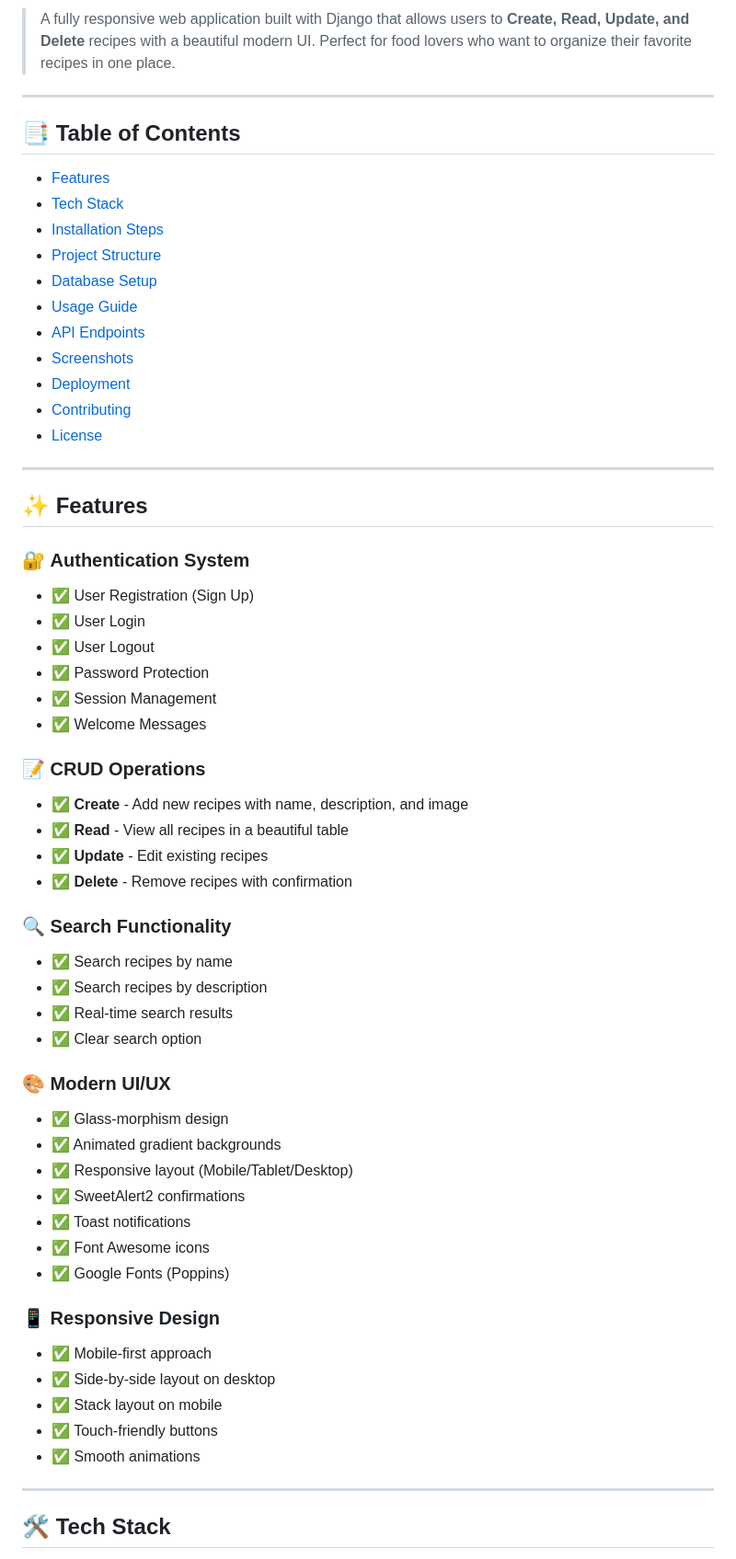
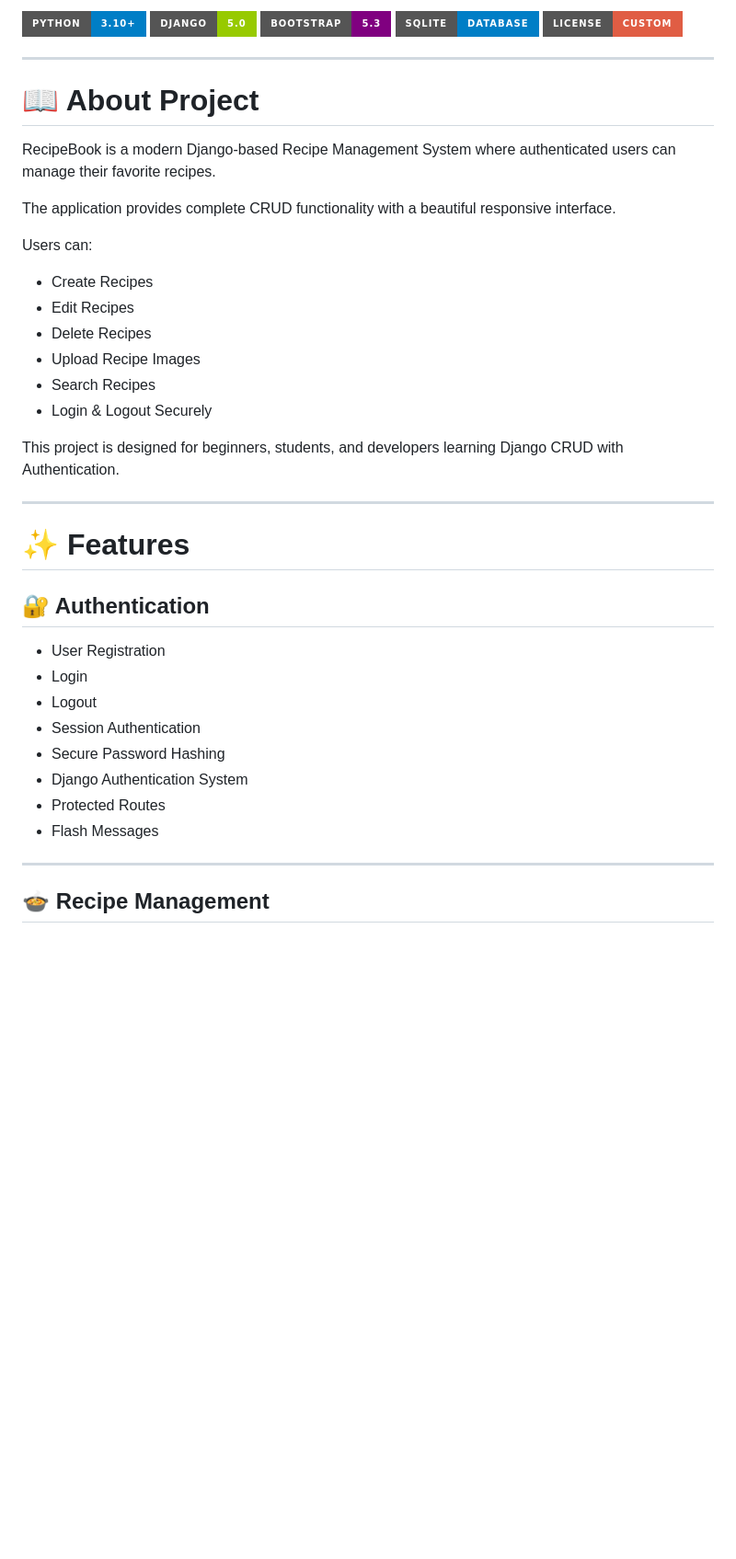
Before and after one commit to szofficiall/Recipe-CRUD-App-with-Django---Full-Stack-Project-, a Markdown page: README.md, the part around one of its changes. Shown at 92% size. Drawn GitHub-style; badges without logos; blank space fills up the shorter version.

Commit message:
Revise README for improved clarity and details
Updated README.md to enhance project description and features.

```diff
--- a/README.md
+++ b/README.md
@@ -7,63 +4,47 @@
 
-> A fully responsive web application built with Django that allows users to **Create, Read, Update, and Delete** recipes with a beautiful modern UI. Perfect for food lovers who want to organize their favorite recipes in one place.
+![Python](https://img.shields.io/badge/Python-3.10+-blue?style=for-the-badge&logo=python)
+![Django](https://img.shields.io/badge/Django-5.0-green?style=for-the-badge&logo=django)
+![Bootstrap](https://img.shields.io/badge/Bootstrap-5.3-purple?style=for-the-badge&logo=bootstrap)
+![SQLite](https://img.shields.io/badge/SQLite-Database-blue?style=for-the-badge&logo=sqlite)
+![License](https://img.shields.io/badge/License-Custom-red?style=for-the-badge)
+
+</p>
 
 ---
 
-## 📑 **Table of Contents**
+# 📖 About Project
 
-- [Features](#-features)
-- [Tech Stack](#-tech-stack)
-- [Installation Steps](#-installation-steps)
-- [Project Structure](#-project-structure)
-- [Database Setup](#-database-setup)
-- [Usage Guide](#-usage-guide)
-- [API Endpoints](#-api-endpoints)
-- [Screenshots](#-screenshots)
-- [Deployment](#-deployment)
-- [Contributing](#-contributing)
-- [License](#-license)
+RecipeBook is a modern Django-based Recipe Management System where authenticated users can manage their favorite recipes.
+
+The application provides complete CRUD functionality with a beautiful responsive interface.
+
+Users can:
+
+- Create Recipes
+- Edit Recipes
+- Delete Recipes
+- Upload Recipe Images
+- Search Recipes
+- Login & Logout Securely
+
+This project is designed for beginners, students, and developers learning Django CRUD with Authentication.
 
 ---
 
-## ✨ **Features**
+# ✨ Features
 
-### 🔐 **Authentication System**
-- ✅ User Registration (Sign Up)
-- ✅ User Login
-- ✅ User Logout
-- ✅ Password Protection
-- ✅ Session Management
-- ✅ Welcome Messages
+## 🔐 Authentication
 
-### 📝 **CRUD Operations**
-- ✅ **Create** - Add new recipes with name, description, and image
-- ✅ **Read** - View all recipes in a beautiful table
-- ✅ **Update** - Edit existing recipes
-- ✅ **Delete** - Remove recipes with confirmation
-
-### 🔍 **Search Functionality**
-- ✅ Search recipes by name
-- ✅ Search recipes by description
-- ✅ Real-time search results
-- ✅ Clear search option
-
-### 🎨 **Modern UI/UX**
-- ✅ Glass-morphism design
-- ✅ Animated gradient backgrounds
-- ✅ Responsive layout (Mobile/Tablet/Desktop)
-- ✅ SweetAlert2 confirmations
-- ✅ Toast notifications
-- ✅ Font Awesome icons
-- ✅ Google Fonts (Poppins)
-
-### 📱 **Responsive Design**
-- ✅ Mobile-first approach
-- ✅ Side-by-side layout on desktop
-- ✅ Stack layout on mobile
-- ✅ Touch-friendly buttons
-- ✅ Smooth animations
+- User Registration
+- Login
+- Logout
+- Session Authentication
+- Secure Password Hashing
+- Django Authentication System
+- Protected Routes
+- Flash Messages
 
 ---
 
-## 🛠️ **Tech Stack**
+## 🍲 Recipe Management
 
```
Also changed, not shown: other parts of README.md (+465 -53 lines).
